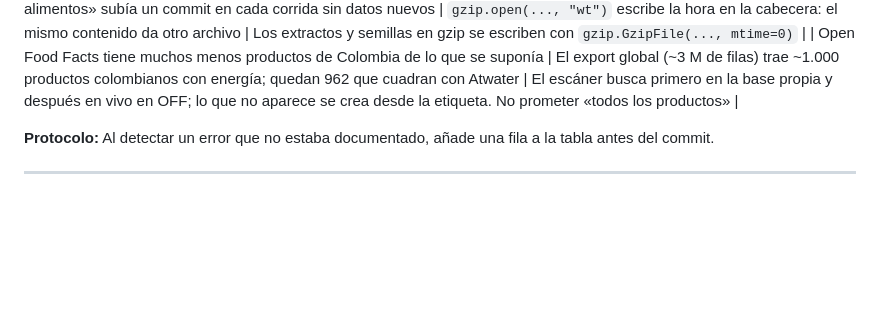
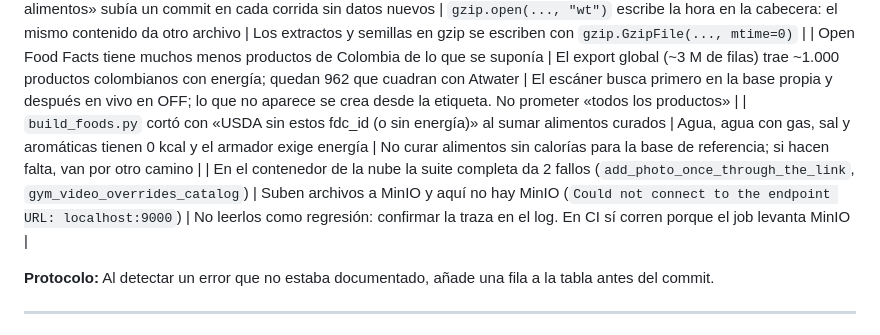
Before and after one commit to LaszloSM/FitConnect, a Markdown page: CLAUDE.md, the part around the change. Rendered like a GitHub page; blank space fills up the shorter version.

Commit message:
docs: lecciones de la base de alimentos y de la suite sin MinIO
Co-Authored-By: Claude Opus 5.5 <noreply@anthropic.com>
Claude-Session: https://claude.ai/code/session_01AaHTCkw95fUBV82gw7n7vo

```diff
--- a/CLAUDE.md
+++ b/CLAUDE.md
@@ -340,6 +340,8 @@ Cuando cometas un error durante una sesión, agrégalo aquí antes de terminar:
 | Inicio de la app decía «Completa tus medidas» aunque ya estaban guardadas | `useFocusEffect(useCallback(..., []))` guardaba el `reload` del primer render; ese `useCached` tenía `path = null` (sin autorización de salud todavía) y su `reload` no pide nada | Un efecto de foco que llama `reload()` de `useCached` lleva esos `reload` en las dependencias: cambian cuando cambia la consulta |
 | El robot de «Fuentes de alimentos» subía un commit en cada corrida sin datos nuevos | `gzip.open(..., "wt")` escribe la hora en la cabecera: el mismo contenido da otro archivo | Los extractos y semillas en gzip se escriben con `gzip.GzipFile(..., mtime=0)` |
 | Open Food Facts tiene muchos menos productos de Colombia de lo que se suponía | El export global (~3 M de filas) trae ~1.000 productos colombianos con energía; quedan 962 que cuadran con Atwater | El escáner busca primero en la base propia y después en vivo en OFF; lo que no aparece se crea desde la etiqueta. No prometer «todos los productos» |
+| `build_foods.py` cortó con «USDA sin estos fdc_id (o sin energía)» al sumar alimentos curados | Agua, agua con gas, sal y aromáticas tienen 0 kcal y el armador exige energía | No curar alimentos sin calorías para la base de referencia; si hacen falta, van por otro camino |
+| En el contenedor de la nube la suite completa da 2 fallos (`add_photo_once_through_the_link`, `gym_video_overrides_catalog`) | Suben archivos a MinIO y aquí no hay MinIO (`Could not connect to the endpoint URL: localhost:9000`) | No leerlos como regresión: confirmar la traza en el log. En CI sí corren porque el job levanta MinIO |
 
 **Protocolo:** Al detectar un error que no estaba documentado, añade una fila a la tabla antes del commit.
 
```
